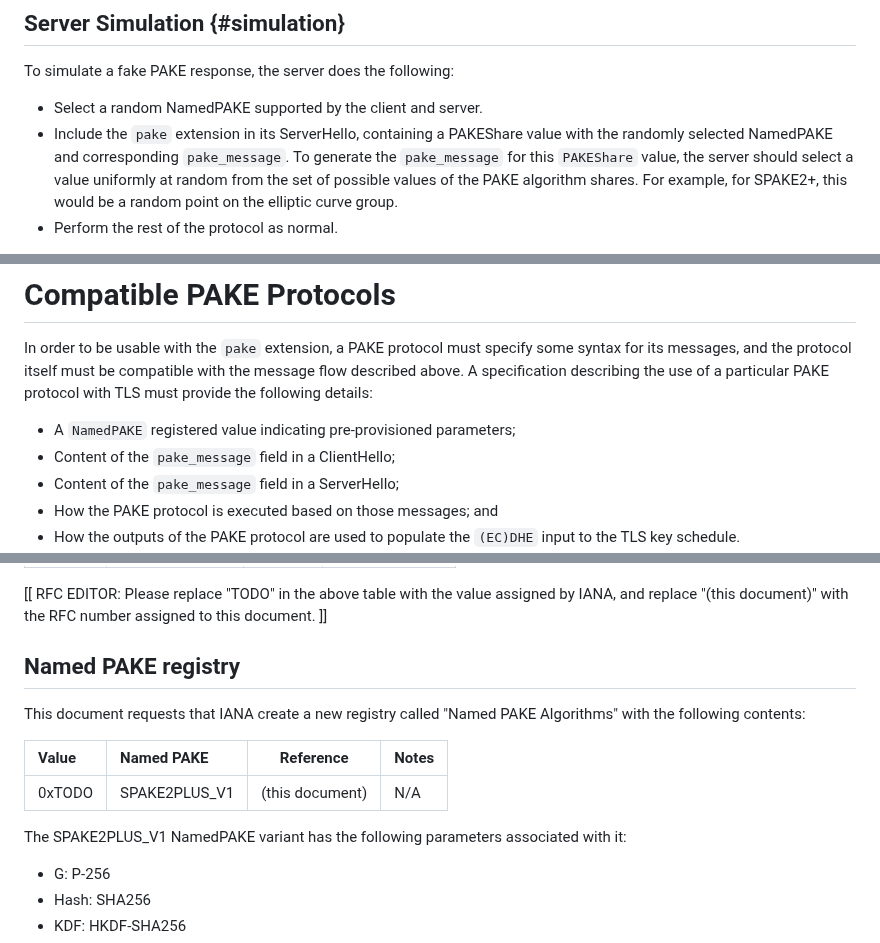
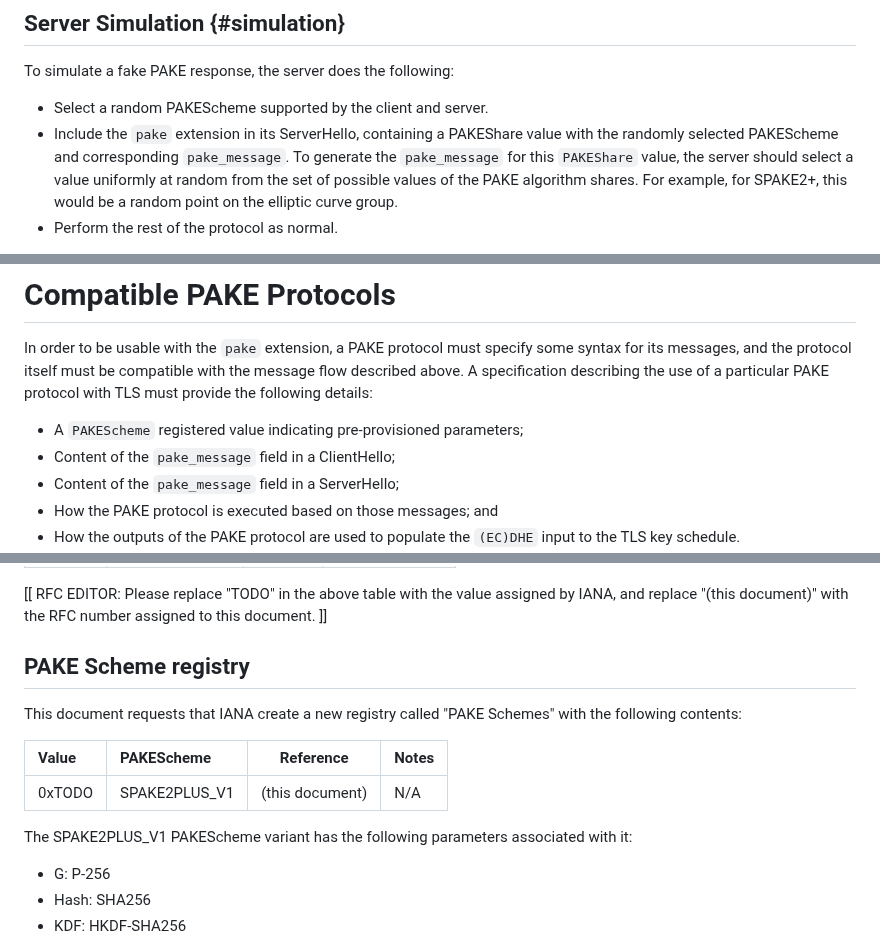
Before and after one commit to chris-wood/draft-bmw-tls-pake13, a Markdown page: draft-bmw-tls-pake13.md, 3 parts joined by grey strips. GitHub-like rendering.

```diff
--- a/draft-bmw-tls-pake13.md
+++ b/draft-bmw-tls-pake13.md
@@ -238,9 +238,9 @@ otherwise be sending data to an unauthenticated client.
 
 To simulate a fake PAKE response, the server does the following:
 
-* Select a random NamedPAKE supported by the client and server.
+* Select a random PAKEScheme supported by the client and server.
 * Include the `pake` extension in its ServerHello, containing a PAKEShare value with
-the randomly selected NamedPAKE and corresponding `pake_message`. To generate the `pake_message`
+the randomly selected PAKEScheme and corresponding `pake_message`. To generate the `pake_message`
 for this `PAKEShare` value, the server should select a value uniformly at random from
 the set of possible values of the PAKE algorithm shares. For example, for SPAKE2+,
 this would be a random point on the elliptic curve group.
@@ -262,7 +262,7 @@ must be compatible with the message flow described above.  A
 specification describing the use of a particular PAKE protocol with
 TLS must provide the following details:
 
-* A `NamedPAKE` registered value indicating pre-provisioned parameters;
+* A `PAKEScheme` registered value indicating pre-provisioned parameters;
 * Content of the `pake_message` field in a ClientHello;
 * Content of the `pake_message` field in a ServerHello;
 * How the PAKE protocol is executed based on those messages; and
@@ -418,16 +418,16 @@ ExtensionType Registry with the following contents:
 value assigned by IANA, and replace "(this document)" with the
 RFC number assigned to this document. ]]
 
-## Named PAKE registry
+## PAKE Scheme registry
 
 This document requests that IANA create a new registry called
-"Named PAKE Algorithms" with the following contents:
+"PAKE Schemes" with the following contents:
 
-| Value   | Named PAKE | Reference | Notes |
+| Value   | PAKEScheme | Reference | Notes |
 |:--------|:-----------|:---------:|:------|
 | 0xTODO  | SPAKE2PLUS_V1 | (this document) | N/A |
 
-The SPAKE2PLUS_V1 NamedPAKE variant has the following parameters associated with it:
+The SPAKE2PLUS_V1 PAKEScheme variant has the following parameters associated with it:
 
 * G: P-256
 * Hash: SHA256
```
Also changed, not shown: other parts of draft-bmw-tls-pake13.md (+12 -12 lines).
